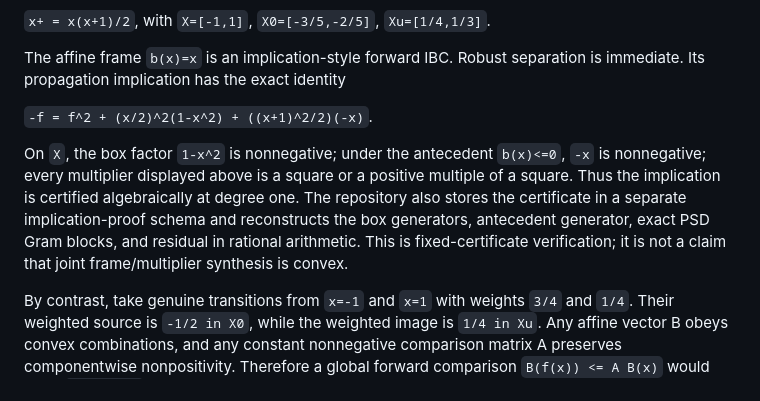
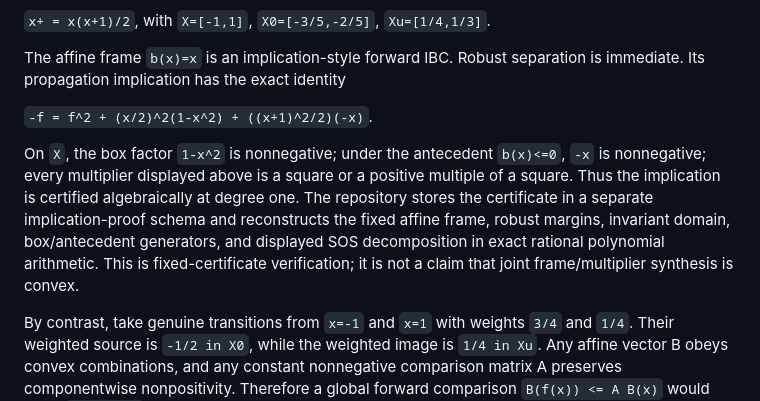
Before and after one commit to rezairaji60/dt-vbc-ibc, a Markdown page: docs/COMPLEMENTARITY.md, the part around the change. Drawn GitHub-style.

Commit message:
Clarify exact implication decomposition replay

```diff
--- a/docs/COMPLEMENTARITY.md
+++ b/docs/COMPLEMENTARITY.md
@@ -35,7 +35,7 @@ The affine frame `b(x)=x` is an implication-style forward IBC. Robust separation
 
 `-f = f^2 + (x/2)^2(1-x^2) + ((x+1)^2/2)(-x)`.
 
-On `X`, the box factor `1-x^2` is nonnegative; under the antecedent `b(x)<=0`, `-x` is nonnegative; every multiplier displayed above is a square or a positive multiple of a square. Thus the implication is certified algebraically at degree one. The repository also stores the certificate in a separate implication-proof schema and reconstructs the box generators, antecedent generator, exact PSD Gram blocks, and residual in rational arithmetic. This is fixed-certificate verification; it is not a claim that joint frame/multiplier synthesis is convex.
+On `X`, the box factor `1-x^2` is nonnegative; under the antecedent `b(x)<=0`, `-x` is nonnegative; every multiplier displayed above is a square or a positive multiple of a square. Thus the implication is certified algebraically at degree one. The repository stores the certificate in a separate implication-proof schema and reconstructs the fixed affine frame, robust margins, invariant domain, box/antecedent generators, and displayed SOS decomposition in exact rational polynomial arithmetic. This is fixed-certificate verification; it is not a claim that joint frame/multiplier synthesis is convex.
 
 By contrast, take genuine transitions from `x=-1` and `x=1` with weights `3/4` and `1/4`. Their weighted source is `-1/2 in X0`, while the weighted image is `1/4 in Xu`. Any affine vector B obeys convex combinations, and any constant nonnegative comparison matrix A preserves componentwise nonpositivity. Therefore a global forward comparison `B(f(x)) <= A B(x)` would force `B(1/4)<=0`, contradicting unsafe separation. The same convex-combination argument gives the backward analogue. This excludes **every affine VBC with any finite component count and constant nonnegative A on this fixed domain**; it is not a failed-SDP inference.
 
```
